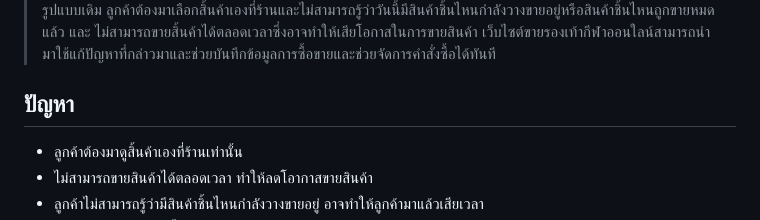
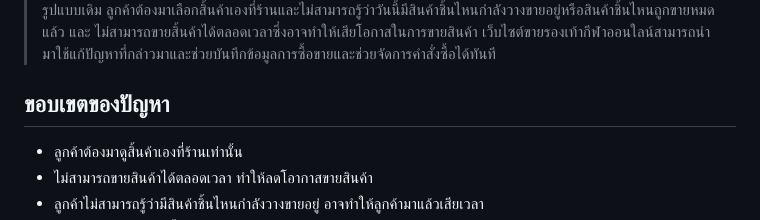
Before and after one commit to Wichai-Kommongkhun/Achi-WebAppProject, a Markdown page: README.md, the part around the change. Rendered like a GitHub page.

```diff
--- a/README.md
+++ b/README.md
@@ -12,7 +12,7 @@
 * Omise PaymentGateway
 ## บทนำ
 > อีคอมเมิร์ช เป็นการทำธุรกิจรูปแบบใหม่ที่กำลังได้รับความนิยมในปัจจุบัน และ ปฏิเสธไม่ได้ว่าอินเตอร์เน็ตได้กลายเป็นส่วนหนึ่งในชีวิตประจำวันของผู้คนในปัจจุบันไปแล้วคนไทยใช้อินเตอร์เน็ตกันมากกว่าวันละ 8 ชั่วโมงต่อวัน ทำให้หลาย ๆ ธุรกิจหันมาทำ E-commerce เพื่อขยายช่องทางเข้าถึงกลุ่มเป้าหมายและเพิ่มโอกาสเติบโตธุรกิจให้มากขึ้น สำหรับการทำธุรกิจขายรองเท้ากีฬารูปแบบเดิม ลูกค้าต้องมาเลือกสิ้นค้าเองที่ร้านและไม่สามารถรู้ว่าวันนี้มีสินค้าชิ้นไหนกำลังวางขายอยู่หรือสินค้าชิ้นไหนถูกขายหมดแล้ว และ ไม่สามารถขายสิ้นค้าได้ตลอดเวลาซึ่งอาจทำให้เสียโอกาสในการขายสินค้า เว็บไซต์ขายรองเท้ากีฬาออนใลน์สามารถนำมาใช้แก้ปัญหาที่กล่าวมาและช่วยบันทึกข้อมูลการซื้อขายและช่วยจัดการคำสั่งซื้อได้ทันที
-## ปัญหา
+## ขอบเขตของปัญหา
 * ลูกค้าต้องมาดูสิ้นค้าเองที่ร้านเท่านั้น
 * ไม่สามารถขายสินค้าได้ตลอดเวลา ทำให้ลดโอากาสขายสินค้า
 * ลูกค้าไม่สามารถรู้ว่ามีสินค้าชิ้นไหนกำลังวางขายอยู่ อาจทำให้ลูกค้ามาแล้วเสียเวลา
```
